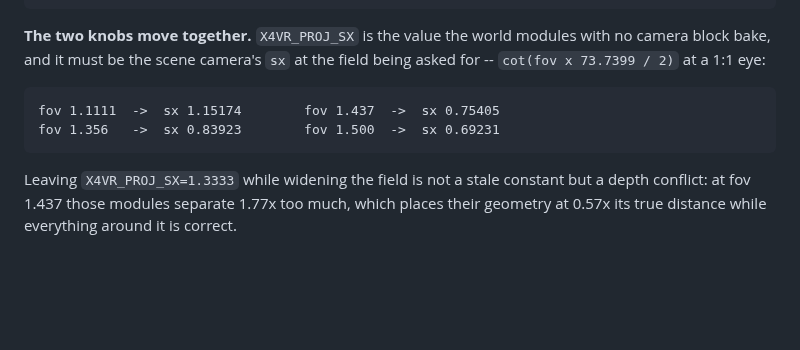
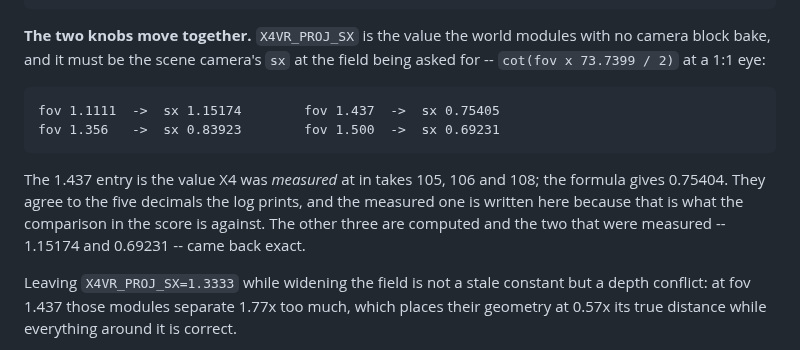
Before and after one commit to Patola/X4VRMOD, a Markdown page: docs/known-good-runs.md, the part around the change. GitHub-like rendering; blank space fills up the shorter version.

Commit message:
docs: say which sx values were measured and which are computed
The table gave 0.75405 for fov 1.437 under a heading that says to compute it;
the formula gives 0.75404. Same number to the resolution the log prints, but a
reader deriving it would find a discrepancy and have no way to know which side
was wrong.

```diff
--- a/docs/known-good-runs.md
+++ b/docs/known-good-runs.md
@@ -276,6 +276,12 @@ being asked for -- `cot(fov x 73.7399 / 2)` at a 1:1 eye:
     fov 1.1111  ->  sx 1.15174        fov 1.437  ->  sx 0.75405
     fov 1.356   ->  sx 0.83923        fov 1.500  ->  sx 0.69231
 
+The 1.437 entry is the value X4 was *measured* at in takes 105, 106 and 108; the
+formula gives 0.75404. They agree to the five decimals the log prints, and the
+measured one is written here because that is what the comparison in the score is
+against. The other three are computed and the two that were measured -- 1.15174
+and 0.69231 -- came back exact.
+
 Leaving `X4VR_PROJ_SX=1.3333` while widening the field is not a stale constant
 but a depth conflict: at fov 1.437 those modules separate 1.77x too much, which
 places their geometry at 0.57x its true distance while everything around it is
```
